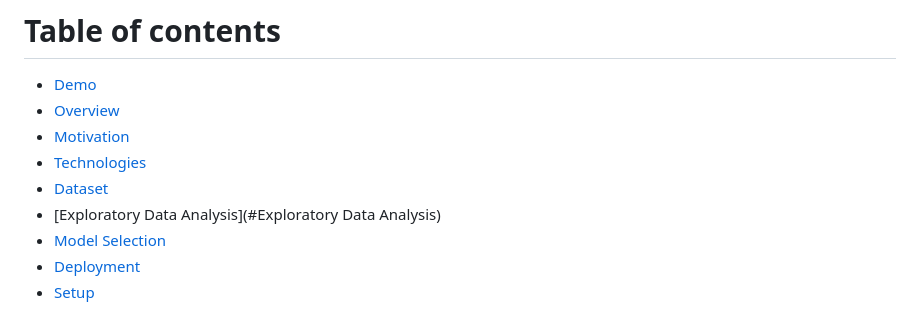
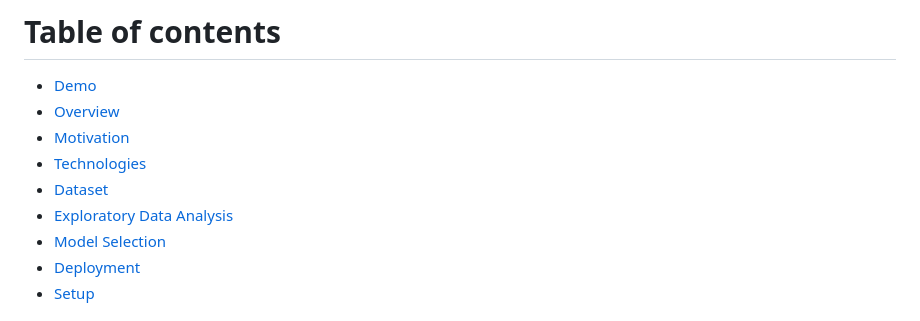
Before and after one commit to Fatimarz/Machine-Learning-Projects, a Markdown page: car_price_prediction/Readme.md, the part around the change. Drawn GitHub-style.

```diff
--- a/car_price_prediction/Readme.md
+++ b/car_price_prediction/Readme.md
@@ -4,7 +4,7 @@
 * [Motivation](#Motivation)
 * [Technologies](#Technologies)
 * [Dataset](#Dataset)
-* [Exploratory Data Analysis](#Exploratory Data Analysis)
+* [Exploratory Data Analysis](#ExploratoryDataAnalysis)
 * [Model Selection](#ModelSelection)
 * [Deployment](#Deployment)
 * [Setup](#Setup)
```
